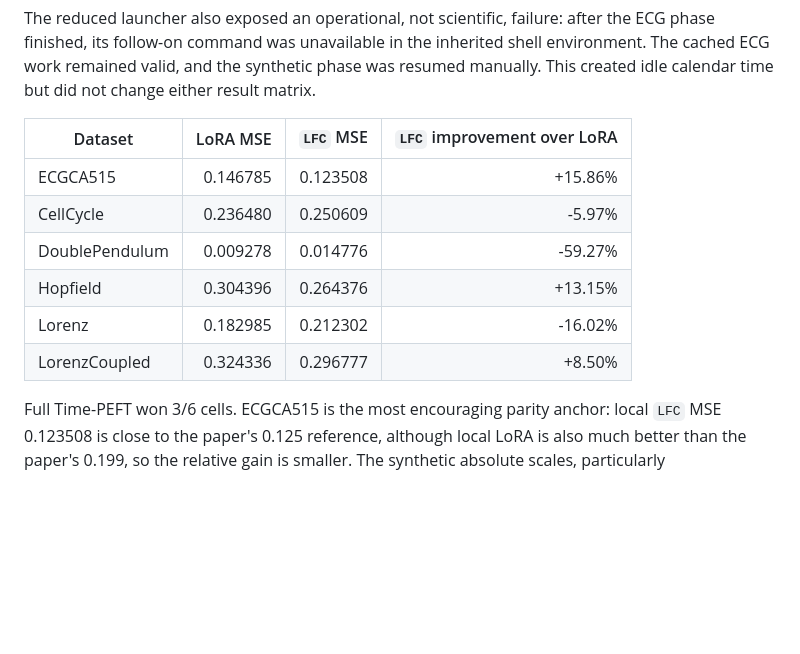
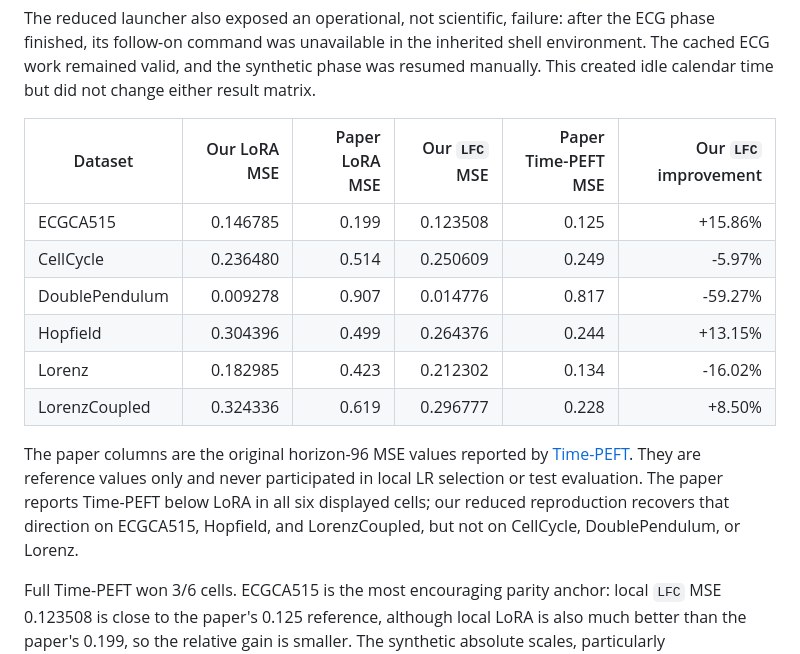
Before and after one commit to avilarenan/PCS5022, a Markdown page: docs/CURRENT_RESULTS_REPORT.md, the part around the change. GitHub-like rendering; blank space fills up the shorter version.

Commit message:
Compare reproduction with paper results

```diff
--- a/docs/CURRENT_RESULTS_REPORT.md
+++ b/docs/CURRENT_RESULTS_REPORT.md
@@ -254,14 +254,21 @@ shell environment. The cached ECG work remained valid, and the synthetic phase w
 resumed manually. This created idle calendar time but did not change either result
 matrix.
 
-| Dataset | LoRA MSE | `LFC` MSE | `LFC` improvement over LoRA |
-| --- | ---: | ---: | ---: |
-| ECGCA515 | 0.146785 | 0.123508 | +15.86% |
-| CellCycle | 0.236480 | 0.250609 | -5.97% |
-| DoublePendulum | 0.009278 | 0.014776 | -59.27% |
-| Hopfield | 0.304396 | 0.264376 | +13.15% |
-| Lorenz | 0.182985 | 0.212302 | -16.02% |
-| LorenzCoupled | 0.324336 | 0.296777 | +8.50% |
+| Dataset | Our LoRA MSE | Paper LoRA MSE | Our `LFC` MSE | Paper Time-PEFT MSE | Our `LFC` improvement |
+| --- | ---: | ---: | ---: | ---: | ---: |
+| ECGCA515 | 0.146785 | 0.199 | 0.123508 | 0.125 | +15.86% |
+| CellCycle | 0.236480 | 0.514 | 0.250609 | 0.249 | -5.97% |
+| DoublePendulum | 0.009278 | 0.907 | 0.014776 | 0.817 | -59.27% |
+| Hopfield | 0.304396 | 0.499 | 0.264376 | 0.244 | +13.15% |
+| Lorenz | 0.182985 | 0.423 | 0.212302 | 0.134 | -16.02% |
+| LorenzCoupled | 0.324336 | 0.619 | 0.296777 | 0.228 | +8.50% |
+
+The paper columns are the original horizon-96 MSE values reported by
+[Time-PEFT](https://openreview.net/forum?id=n8seTOinYs). They are reference values
+only and never participated in local LR selection or test evaluation. The paper
+reports Time-PEFT below LoRA in all six displayed cells; our reduced reproduction
+recovers that direction on ECGCA515, Hopfield, and LorenzCoupled, but not on
+CellCycle, DoublePendulum, or Lorenz.
 
 Full Time-PEFT won 3/6 cells. ECGCA515 is the most encouraging parity anchor:
 local `LFC` MSE 0.123508 is close to the paper's 0.125 reference, although local
```
